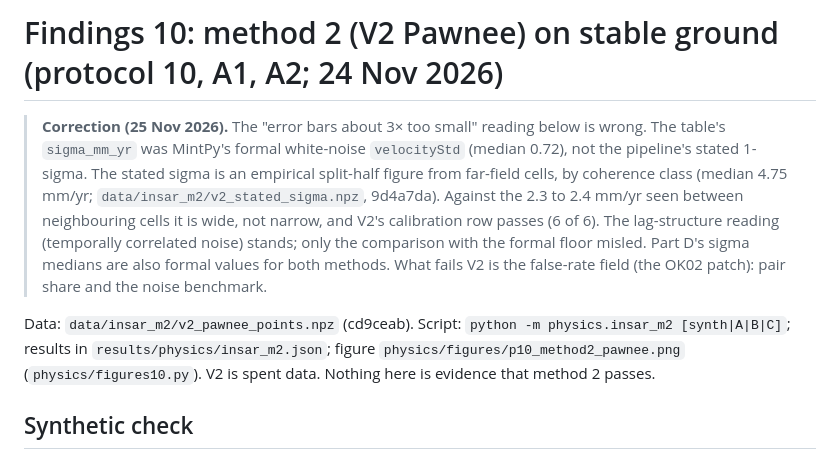
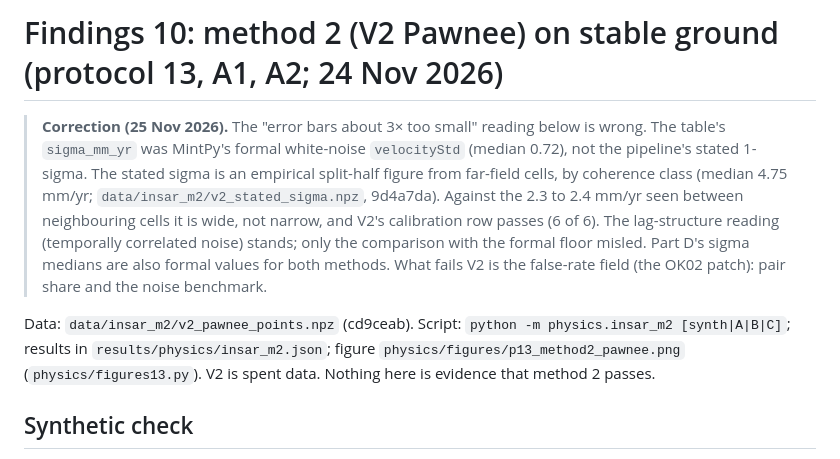
Before and after one commit to Kyle-Wire/gridzip-lab, a Markdown page: physics/FINDINGS-13.md, the part around the change. GitHub-like rendering.

```diff
--- a/physics/FINDINGS-10.md
+++ b/physics/FINDINGS-13.md
@@ -1,4 +1,4 @@
-# Findings 10: method 2 (V2 Pawnee) on stable ground (protocol 10, A1, A2; 24 Nov 2026)
+# Findings 10: method 2 (V2 Pawnee) on stable ground (protocol 13, A1, A2; 24 Nov 2026)
 
 > **Correction (25 Nov 2026).** The "error bars about 3× too small" reading below is wrong. The table's
 > `sigma_mm_yr` was MintPy's formal white-noise `velocityStd` (median 0.72), not the pipeline's stated 1-sigma.
@@ -9,7 +9,7 @@
 > both methods. What fails V2 is the false-rate field (the OK02 patch): pair share and the noise benchmark.
 
 Data: `data/insar_m2/v2_pawnee_points.npz` (cd9ceab). Script: `python -m physics.insar_m2 [synth|A|B|C]`;
-results in `results/physics/insar_m2.json`; figure `physics/figures/p10_method2_pawnee.png` (`physics/figures10.py`).
+results in `results/physics/insar_m2.json`; figure `physics/figures/p13_method2_pawnee.png` (`physics/figures13.py`).
 V2 is spent data. Nothing here is evidence that method 2 passes.
 
 ## Synthetic check
```
Also changed, not shown: physics/PROTOCOL-13.md (renamed from physics/PROTOCOL-10.md, +5 -2 lines), physics/figures/p13_corner_cause.png (renamed from physics/figures/p10_corner_cause.png), physics/figures/p13_method1_vs_method2.png (renamed from physics/figures/p10_method1_vs_method2.png), physics/figures/p13_method2_pawnee.png (renamed from physics/figures/p10_method2_pawnee.png), 15 other files.
